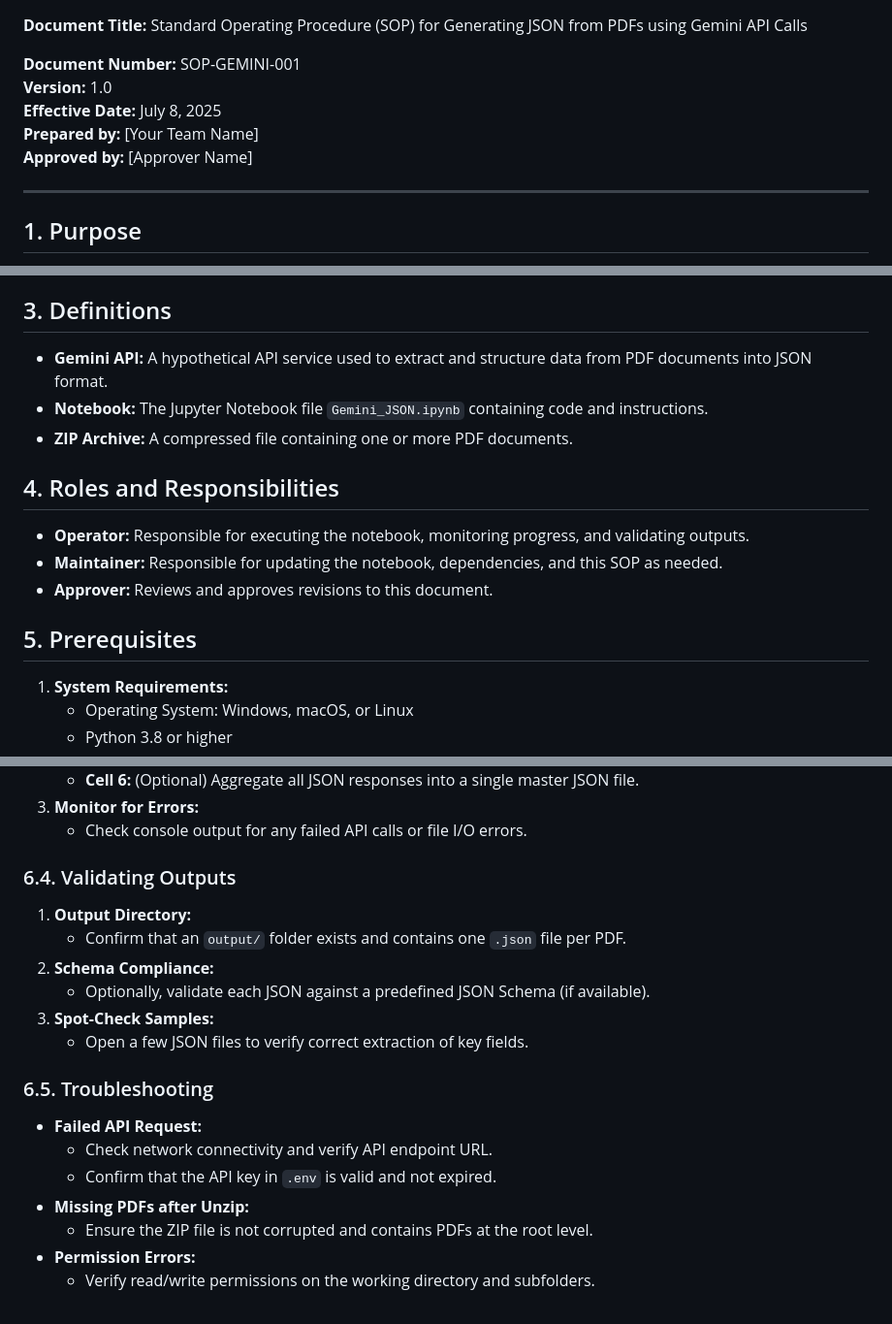
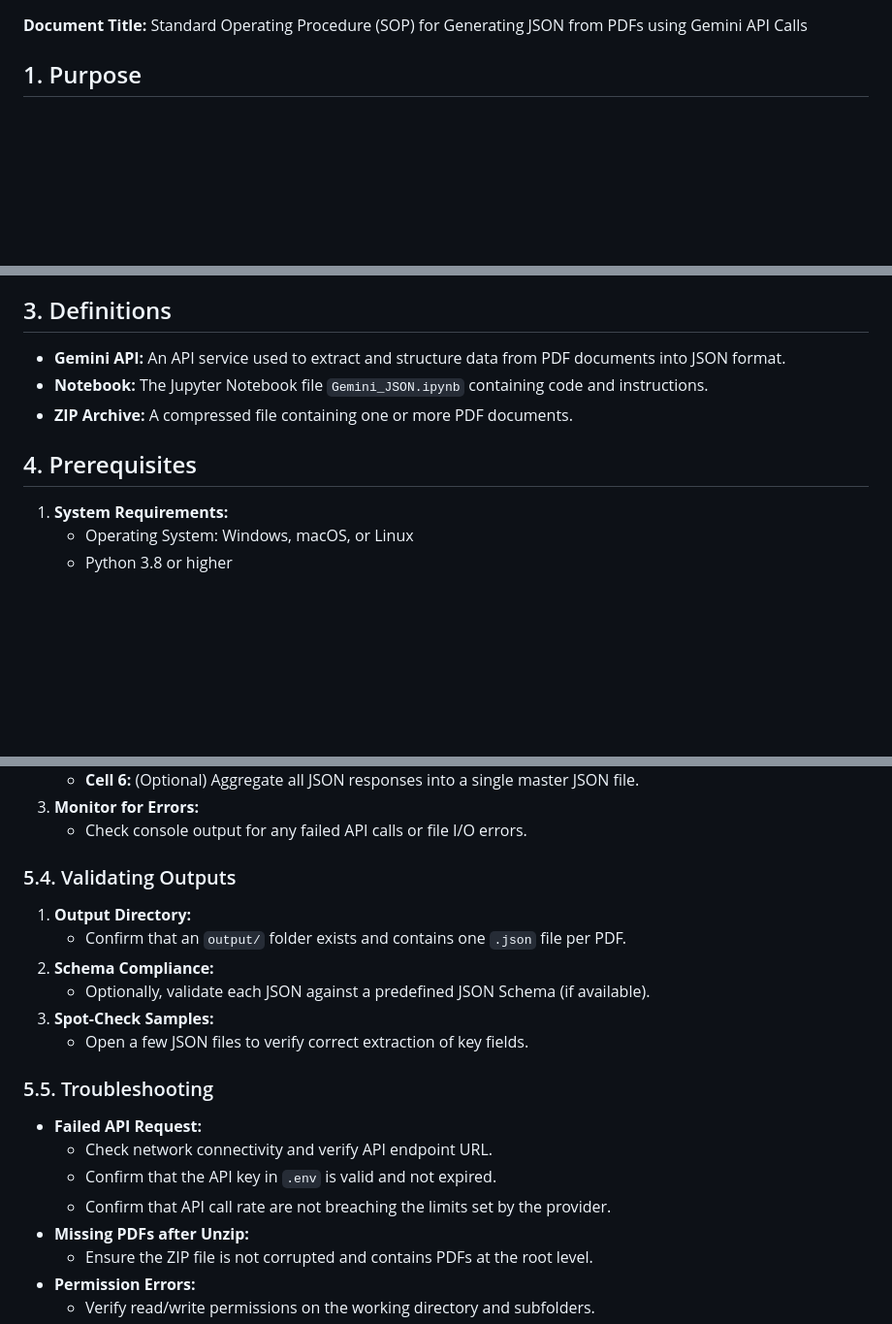
Before and after one commit to brpuneet898/court-agent-working-dir, a Markdown page: Gemini_JSON/SOP-GEMINI-JSON.md, 3 parts joined by grey strips. Shown at 97% size. Drawn GitHub-style; blank space fills up the shorter version.

```diff
--- a/Gemini_JSON/SOP-GEMINI-JSON.md
+++ b/Gemini_JSON/SOP-GEMINI-JSON.md
@@ -1,12 +1,4 @@
 **Document Title:** Standard Operating Procedure (SOP) for Generating JSON from PDFs using Gemini API Calls
-
-**Document Number:** SOP-GEMINI-001
-**Version:** 1.0
-**Effective Date:** July 8, 2025
-**Prepared by:** [Your Team Name]
-**Approved by:** [Approver Name]
-
----
 
 ## 1. Purpose
 This SOP describes the standardized process for using the `Gemini_JSON.ipynb` Jupyter Notebook to convert a collection of PDF documents (provided as a ZIP file) into structured JSON outputs by leveraging the Gemini API. The procedure ensures consistent, reliable, and reproducible results for all users.
@@ -15,16 +7,11 @@ This SOP describes the standardized process for using the `Gemini_JSON.ipynb` Ju
 This document applies to all team members and external collaborators who need to process PDF files into JSON format using the Gemini API. It covers environment setup, input preparation, execution of the notebook, validation of outputs, and troubleshooting.
 
 ## 3. Definitions
-- **Gemini API:** A hypothetical API service used to extract and structure data from PDF documents into JSON format.
+- **Gemini API:** An API service used to extract and structure data from PDF documents into JSON format.
 - **Notebook:** The Jupyter Notebook file `Gemini_JSON.ipynb` containing code and instructions.
 - **ZIP Archive:** A compressed file containing one or more PDF documents.
 
-## 4. Roles and Responsibilities
-- **Operator:** Responsible for executing the notebook, monitoring progress, and validating outputs.
-- **Maintainer:** Responsible for updating the notebook, dependencies, and this SOP as needed.
-- **Approver:** Reviews and approves revisions to this document.
-
-## 5. Prerequisites
+## 4. Prerequisites
 1. **System Requirements:**
    - Operating System: Windows, macOS, or Linux
    - Python 3.8 or higher
@@ -81,7 +68,7 @@ This document applies to all team members and external collaborators who need to
 3. **Monitor for Errors:**
    - Check console output for any failed API calls or file I/O errors.
 
-### 6.4. Validating Outputs
+### 5.4. Validating Outputs
 1. **Output Directory:**
    - Confirm that an `output/` folder exists and contains one `.json` file per PDF.
 2. **Schema Compliance:**
@@ -89,10 +76,11 @@ This document applies to all team members and external collaborators who need to
 3. **Spot-Check Samples:**
    - Open a few JSON files to verify correct extraction of key fields.
 
-### 6.5. Troubleshooting
+### 5.5. Troubleshooting
 - **Failed API Request:**
   - Check network connectivity and verify API endpoint URL.
   - Confirm that the API key in `.env` is valid and not expired.
+  - Confirm that API call rate are not breaching the limits set by the provider.
 - **Missing PDFs after Unzip:**
   - Ensure the ZIP file is not corrupted and contains PDFs at the root level.
 - **Permission Errors:**
```
Also changed, not shown: other parts of Gemini_JSON/SOP-GEMINI-JSON.md (+4 -4 lines).
